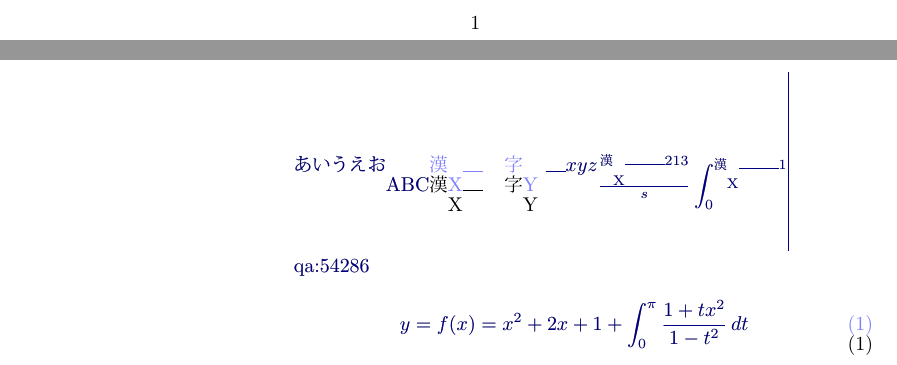
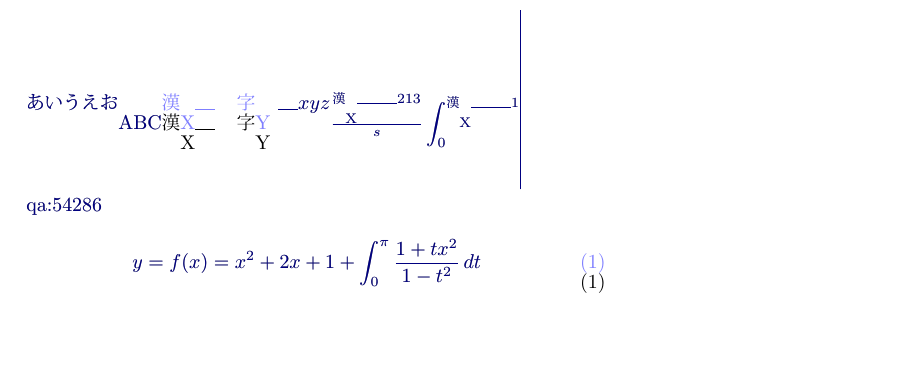
Before and after one commit to h-kitagawa/plext_test, a LaTeX document (ptex_bls_math/ybls-test.tex): two parts of pages 1 and 2 of 2 before the commit and part of the page after it, the two joined at a grey line, cut at the place of the change, the shorter picture padded with empty space. The pictures show the PDF file ptex_bls_math/ybls-test.pdf that the author committed with the source.

Commit message:
ybls_test: 1ページにした

```diff
--- a/ptex_bls_math/ybls-test.tex
+++ b/ptex_bls_math/ybls-test.tex
@@ -1,4 +1,5 @@
-\documentclass{article}
+\documentclass[a4paper]{article}
+\usepackage[margin=0mm]{geometry}
 \usepackage{graphicx,color,transparent}
 \begin{document}
 \parindent0pt\leavevmode
```
Also changed, not shown: ptex_bls_math/ybls-test.pdf.
